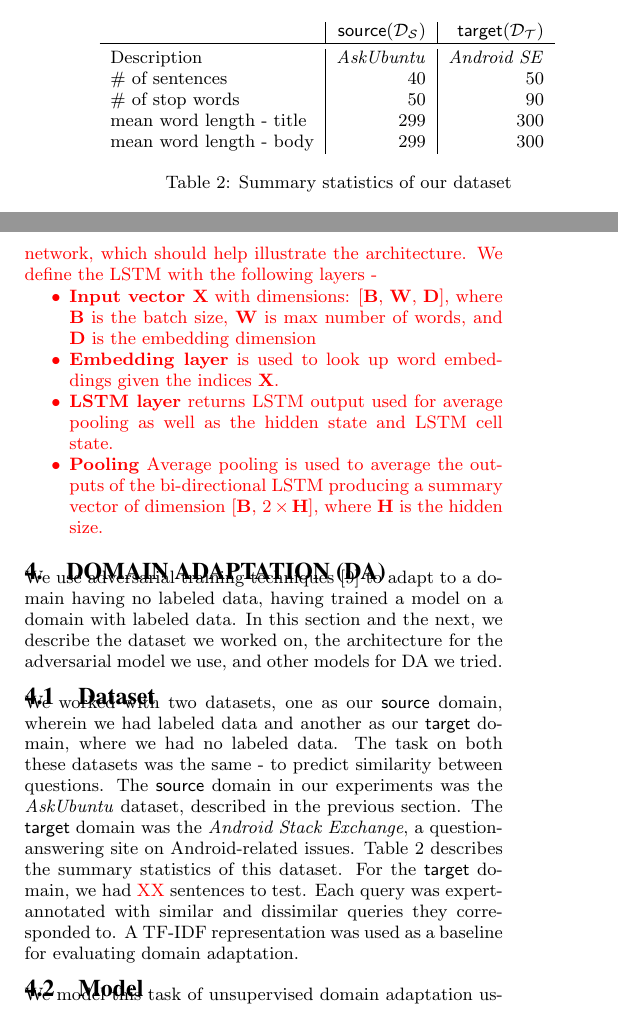
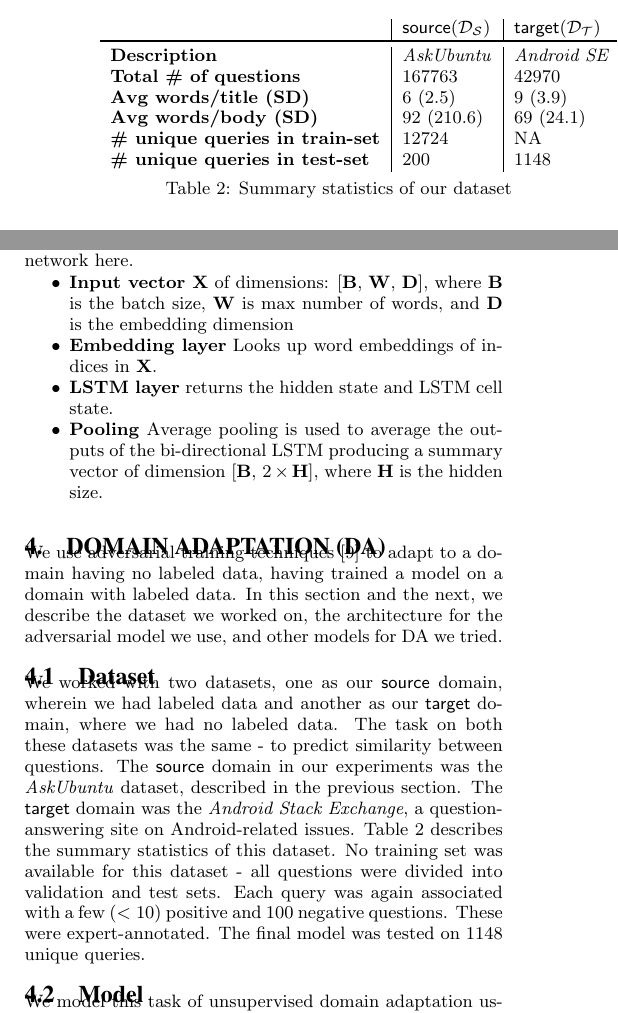
Before and after one commit to shashank-srikant/6.864_term_project, a LaTeX document (report/sigkddExp.tex): two parts of the columns of pages 3 and 4 of 10, joined at a grey line, cut so that both start at the same text. Compiled offline with pdfLaTeX.

Commit message:
latex update: fixed till section 5

```diff
--- a/report/sigkddExp.tex
+++ b/report/sigkddExp.tex
@@ -24,6 +24,7 @@
 \usepackage{enumitem}
 \usepackage{soul}
 \usepackage{tabularx}
+\usepackage[skip=1ex]{caption}
 
 \begin{document}
 
@@ -178,31 +187,36 @@ Multiple methods perform unsupervised domain adaptation by matching the feature
 We first explore the task of question similarity by training a domain-specific classifier. The domain we have explored in this work involves the questions and answers asked on \textit{Ask Ubuntu}. The dataset for this task was curated by \cite{lei2015semi}.
 
 \begin{table}[h]
-\begin{tabular}{l|r|r}
+\begin{tabular}{l|l|l}
 
      & $\mathsf{source} (\mathcal{D_S})$
      & $\mathsf{target} (\mathcal{D_T})$
      \\
      \toprule
-     Description
+     \textbf{Description}
      & \textit{AskUbuntu}
      & \textit{Android SE}
      \\
-     \# of sentences
-     & 40
-     & 50
+     \textbf{Total \# of questions}
+     & 167763
+     & 42970
      \\
-     \# of stop words
-     & 50
-     & 90
+     \textbf{Avg words/title (SD)}
+     & 6 (2.5)
+     & 9 (3.9)
      \\
-     mean word length - title
-     & 299
-     & 300
+     \textbf{Avg words/body (SD)}
+     & 92 (210.6)
+     & 69 (24.1)
      \\
-     mean word length - body
-     & 299
-     & 300
+     \textbf{\# unique queries in train-set}
+     & 12724
+     & NA
+     \\
+     \textbf{\# unique queries in test-set}
+     & 200
+     & 1148
+
 \end{tabular}
 \caption{Summary statistics of our dataset}
 \label{tab:dataset}
@@ -247,20 +261,19 @@ We define a CNN with the following layers -
 \end{itemize}
 
 \subsection{LSTM}
-{\color{red}
-We describe the LSTM architecture implemented in this work. We detail the inputs to the different layers of the network, which should help illustrate the architecture.
-We define the LSTM with the following layers -
+Figure \ref{fig:lstm} illustrates the LSTM architecture implemented in this work. We detail the inputs to the different layers of the network here.
 \begin{itemize}[topsep=0pt,itemsep=-1ex,partopsep=1ex,parsep=1ex]
-\item \textbf{Input vector $\mathbf{X}$} with dimensions: [$\mathbf{B}$, $\mathbf{W}$, $\mathbf{D}$], where $\mathbf{B}$ is the batch size, $\mathbf{W}$ is max number of words, and $\mathbf{D}$ is the embedding dimension
-\item \textbf{Embedding layer} is used to look up word embeddings given  the indices $\mathbf{X}$.
-\item \textbf{LSTM layer} returns LSTM output used for average pooling as well as the hidden state and LSTM cell state.
+\item \textbf{Input vector $\mathbf{X}$} of dimensions: [$\mathbf{B}$, $\mathbf{W}$, $\mathbf{D}$], where $\mathbf{B}$ is the batch size, $\mathbf{W}$ is max number of words, and $\mathbf{D}$ is the embedding dimension
+\item \textbf{Embedding layer} Looks up word embeddings of indices in $\mathbf{X}$.
+\item \textbf{LSTM layer} returns the hidden state and LSTM cell state.
 \item \textbf{Pooling} Average pooling is used to average the outputs of the bi-directional LSTM producing a summary vector of dimension [$\mathbf{B}$, $2\times \mathbf{H}$], where $\mathbf{H}$ is the hidden size.
 \end{itemize}
-}
+
+
 \section{Domain Adaptation (DA)}
 \label{domain_adapt}
  We use adversarial training techniques \cite{ganin2015unsupervised} to adapt to a domain having no labeled data, having trained a model on a domain with labeled data. In this section and the next, we describe the dataset we worked on, the architecture for the adversarial model we use, and other models for DA we tried.
 
 
 \subsection{Dataset}
-We worked with two datasets, one as our $\mathsf{source}$ domain, wherein we had labeled data and another as our $\mathsf{target}$ domain, where we had no labeled data. The task on both these datasets was the same - to predict similarity between questions. The $\mathsf{source}$ domain in our experiments was the \textit{AskUbuntu} dataset, described in the previous section. The $\mathsf{target}$ domain was the \textit{Android Stack Exchange}, a question-answering site on Android-related issues. Table \ref{tab:dataset} describes the summary statistics of this dataset. For the $\mathsf{target}$ domain, we had {\color{red} XX} sentences to test. Each query was expert-annotated with similar and dissimilar queries they corresponded to. A TF-IDF representation was used as a baseline for evaluating domain adaptation.
+We worked with two datasets, one as our $\mathsf{source}$ domain, wherein we had labeled data and another as our $\mathsf{target}$ domain, where we had no labeled data. The task on both these datasets was the same - to predict similarity between questions. The $\mathsf{source}$ domain in our experiments was the \textit{AskUbuntu} dataset, described in the previous section. The $\mathsf{target}$ domain was the \textit{Android Stack Exchange}, a question-answering site on Android-related issues. Table \ref{tab:dataset} describes the summary statistics of this dataset. No training set was available for this dataset - all questions were divided into validation and test sets. Each query was again associated with a few ($<10$) positive and $100$ negative questions. These were expert-annotated. The final model was tested on 1148 unique queries.
```
Also changed, not shown: report/img/hist_dataset1.png (added), report/img/hist_dataset2.png (added), report/sigkddExp.tex (74 more changed lines), 1 other file.
